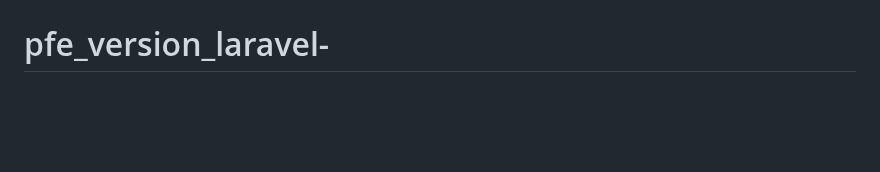
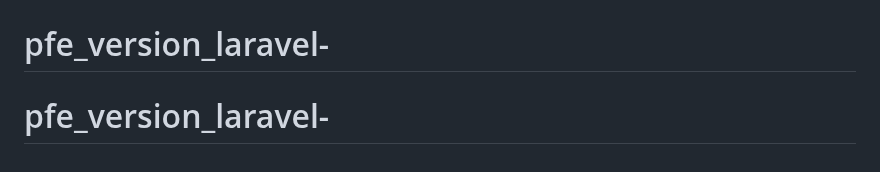
Before and after one commit to HamzaEng/laravel_pfe_version, a Markdown page: README.md, the part around the change. Rendered like a GitHub page; blank space fills up the shorter version.

```diff
--- a/README.md
+++ b/README.md
@@ -66,3 +66,4 @@ If you discover a security vulnerability within Laravel, please send an e-mail t
 The Laravel framework is open-sourced software licensed under the [MIT license](https://opensource.org/licenses/MIT).
 # pfe_version_laravel-
 # pfe_version_laravel-
+# pfe_version_laravel-
```
